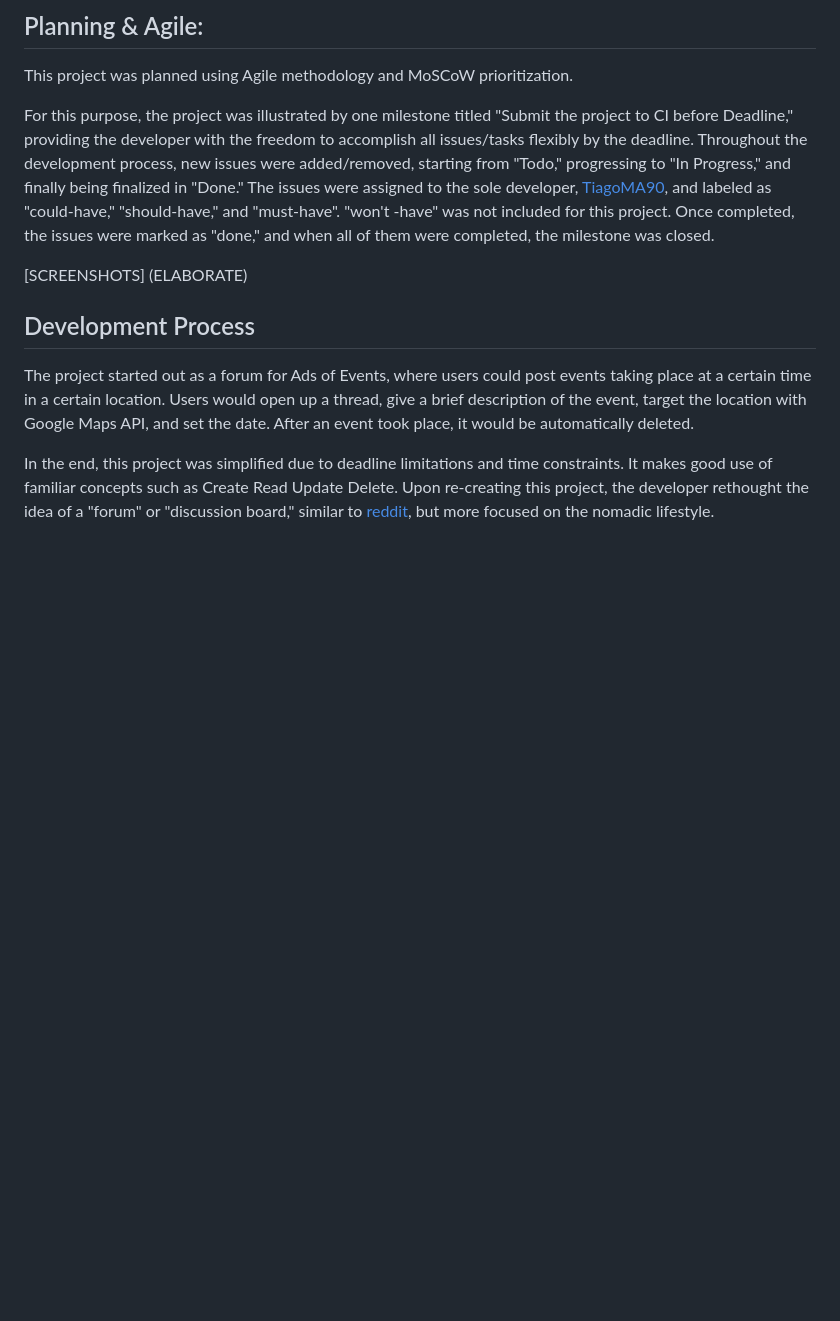
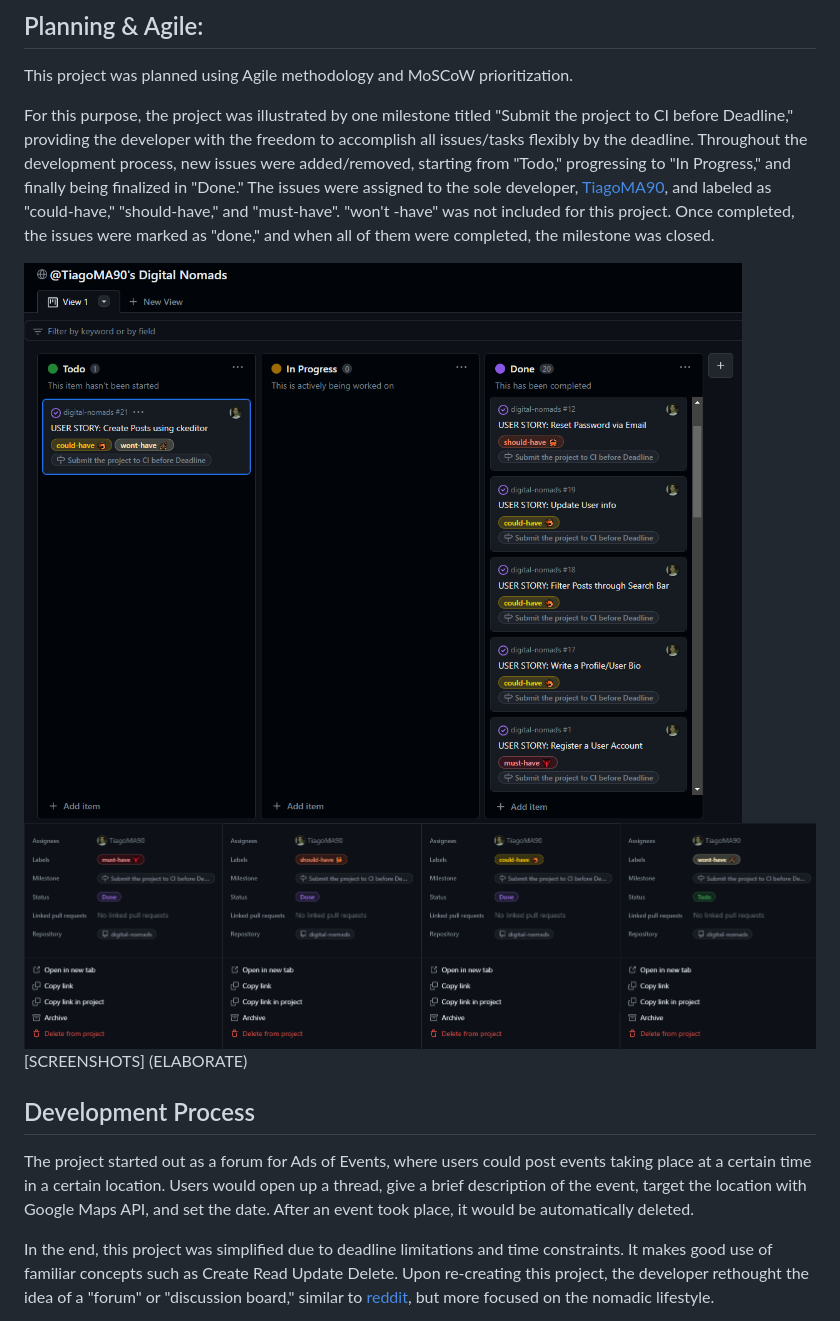
Before and after one commit to TiagoMA90/digital-nomads, a Markdown page: README.md, the part around one of its changes. Drawn GitHub-style; blank space fills up the shorter version.

```diff
--- a/README.md
+++ b/README.md
@@ -156,6 +158,9 @@ For this purpose, the project was illustrated by one milestone titled "Submit th
 Throughout the development process, new issues were added/removed, starting from "Todo," progressing to "In Progress," and finally being finalized in "Done."
 The issues were assigned to the sole developer, [TiagoMA90](https://github.com/TiagoMA90), and labeled as "could-have," "should-have," and "must-have". "won't -have" was not included for this project.
 Once completed, the issues were marked as "done," and when all of them were completed, the milestone was closed.
+
+<img src="media/readme_img/agile.png" alt="agile methodology">
+<img src="media/readme_img/agilelabels.png" alt="agile methodology">
 
 [SCREENSHOTS] (ELABORATE)
 
```
Also changed, not shown: other parts of README.md (+2 -0 lines).
